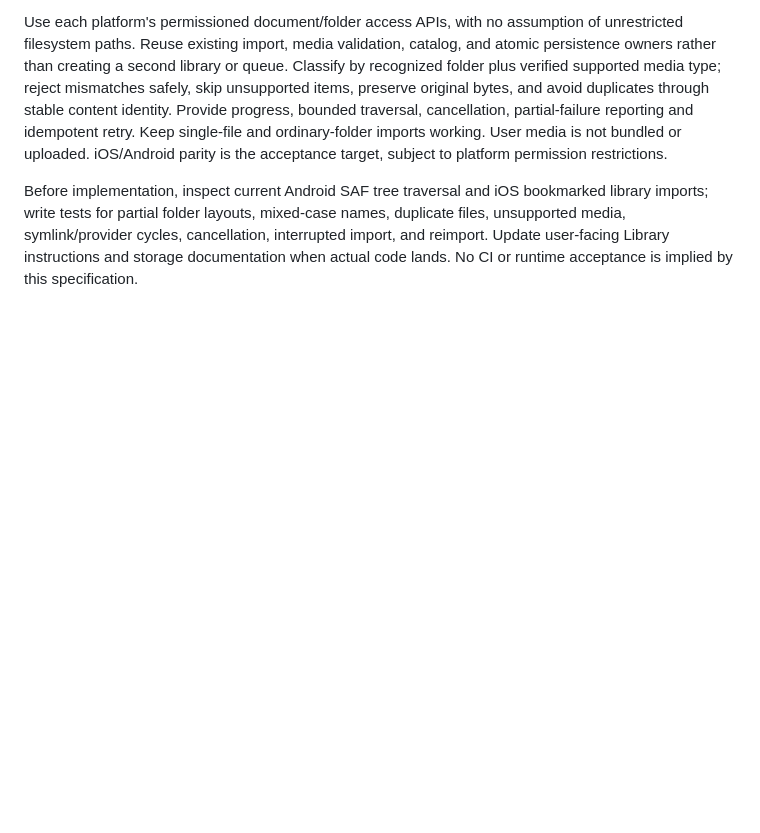
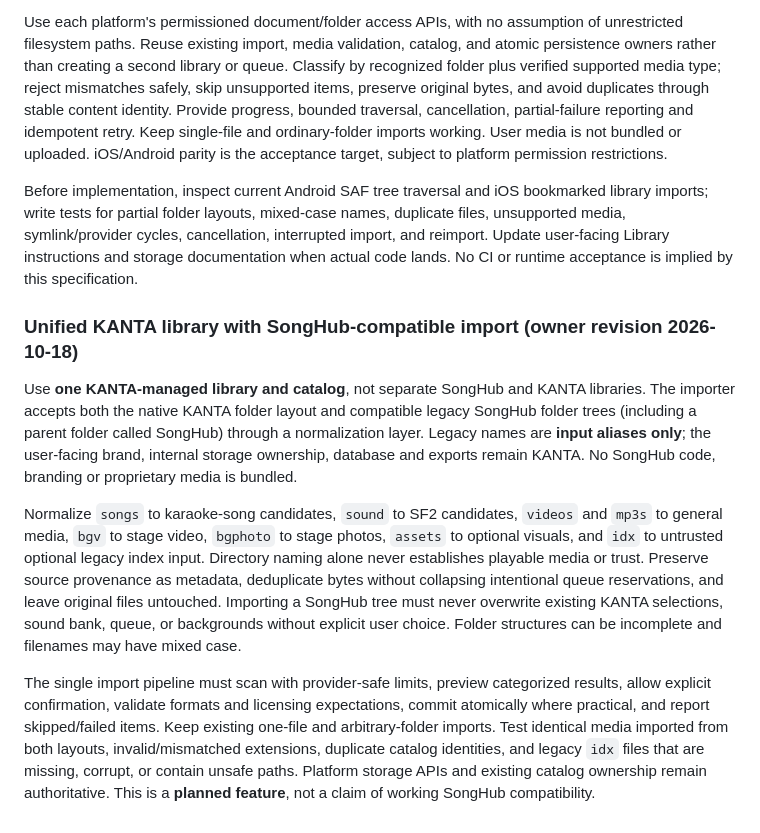
Before and after one commit to Kanta-studio/Kanta-reborn, a Markdown page: docs/ARCHITECTURE.md, the part around the change. GitHub-like rendering; blank space fills up the shorter version.

Commit message:
docs: unify KANTA library and legacy SongHub folder recognition

```diff
--- a/docs/ARCHITECTURE.md
+++ b/docs/ARCHITECTURE.md
@@ -225,3 +225,11 @@ When a user explicitly chooses a parent folder (named KANTA or otherwise), recog
 Use each platform's permissioned document/folder access APIs, with no assumption of unrestricted filesystem paths. Reuse existing import, media validation, catalog, and atomic persistence owners rather than creating a second library or queue. Classify by recognized folder plus verified supported media type; reject mismatches safely, skip unsupported items, preserve original bytes, and avoid duplicates through stable content identity. Provide progress, bounded traversal, cancellation, partial-failure reporting and idempotent retry. Keep single-file and ordinary-folder imports working. User media is not bundled or uploaded. iOS/Android parity is the acceptance target, subject to platform permission restrictions.
 
 Before implementation, inspect current Android SAF tree traversal and iOS bookmarked library imports; write tests for partial folder layouts, mixed-case names, duplicate files, unsupported media, symlink/provider cycles, cancellation, interrupted import, and reimport. Update user-facing Library instructions and storage documentation when actual code lands. No CI or runtime acceptance is implied by this specification.
+
+### Unified KANTA library with SongHub-compatible import (owner revision 2026-10-18)
+
+Use **one KANTA-managed library and catalog**, not separate SongHub and KANTA libraries. The importer accepts both the native KANTA folder layout and compatible legacy SongHub folder trees (including a parent folder called SongHub) through a normalization layer. Legacy names are **input aliases only**; the user-facing brand, internal storage ownership, database and exports remain KANTA. No SongHub code, branding or proprietary media is bundled.
+
+Normalize `songs` to karaoke-song candidates, `sound` to SF2 candidates, `videos` and `mp3s` to general media, `bgv` to stage video, `bgphoto` to stage photos, `assets` to optional visuals, and `idx` to untrusted optional legacy index input. Directory naming alone never establishes playable media or trust. Preserve source provenance as metadata, deduplicate bytes without collapsing intentional queue reservations, and leave original files untouched. Importing a SongHub tree must never overwrite existing KANTA selections, sound bank, queue, or backgrounds without explicit user choice. Folder structures can be incomplete and filenames may have mixed case.
+
+The single import pipeline must scan with provider-safe limits, preview categorized results, allow explicit confirmation, validate formats and licensing expectations, commit atomically where practical, and report skipped/failed items. Keep existing one-file and arbitrary-folder imports. Test identical media imported from both layouts, invalid/mismatched extensions, duplicate catalog identities, and legacy `idx` files that are missing, corrupt, or contain unsafe paths. Platform storage APIs and existing catalog ownership remain authoritative. This is a **planned feature**, not a claim of working SongHub compatibility.
```
